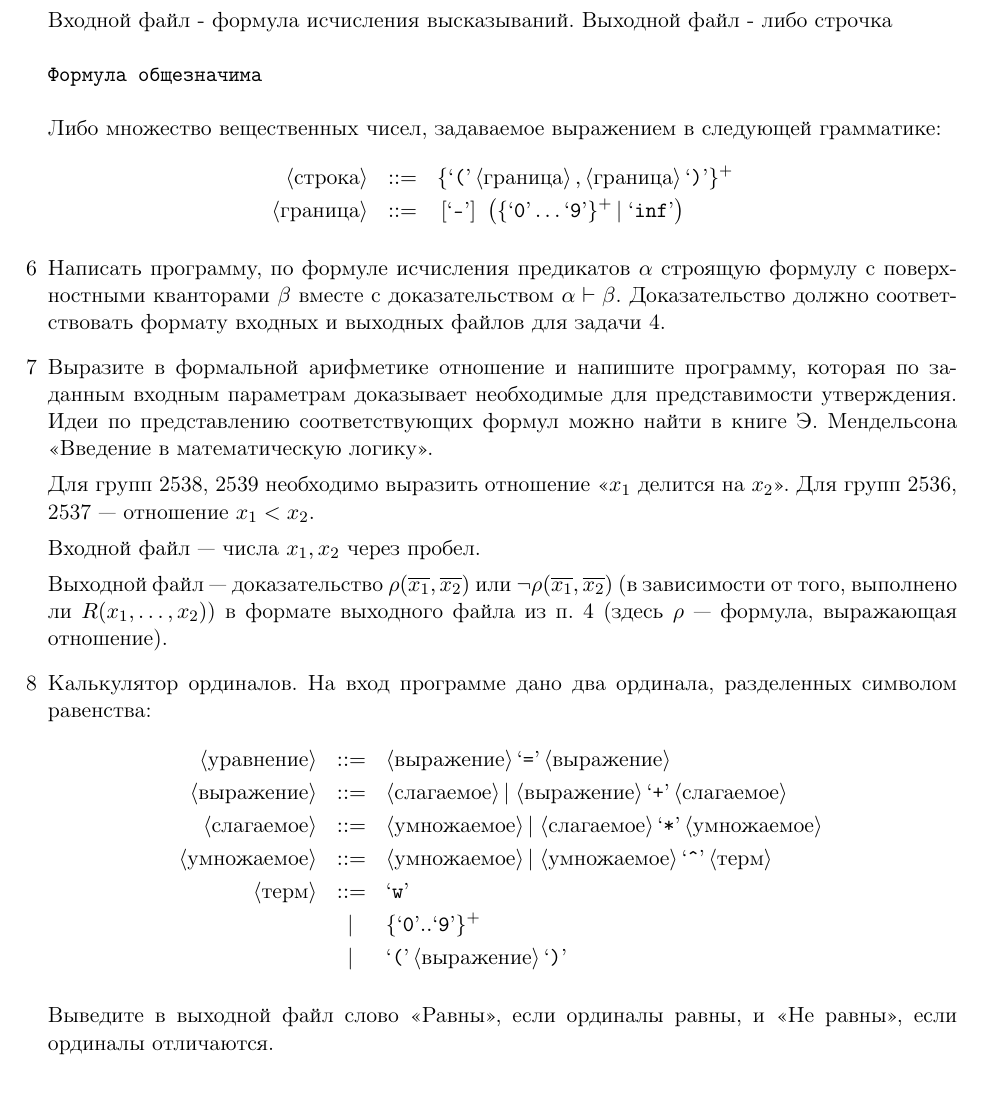
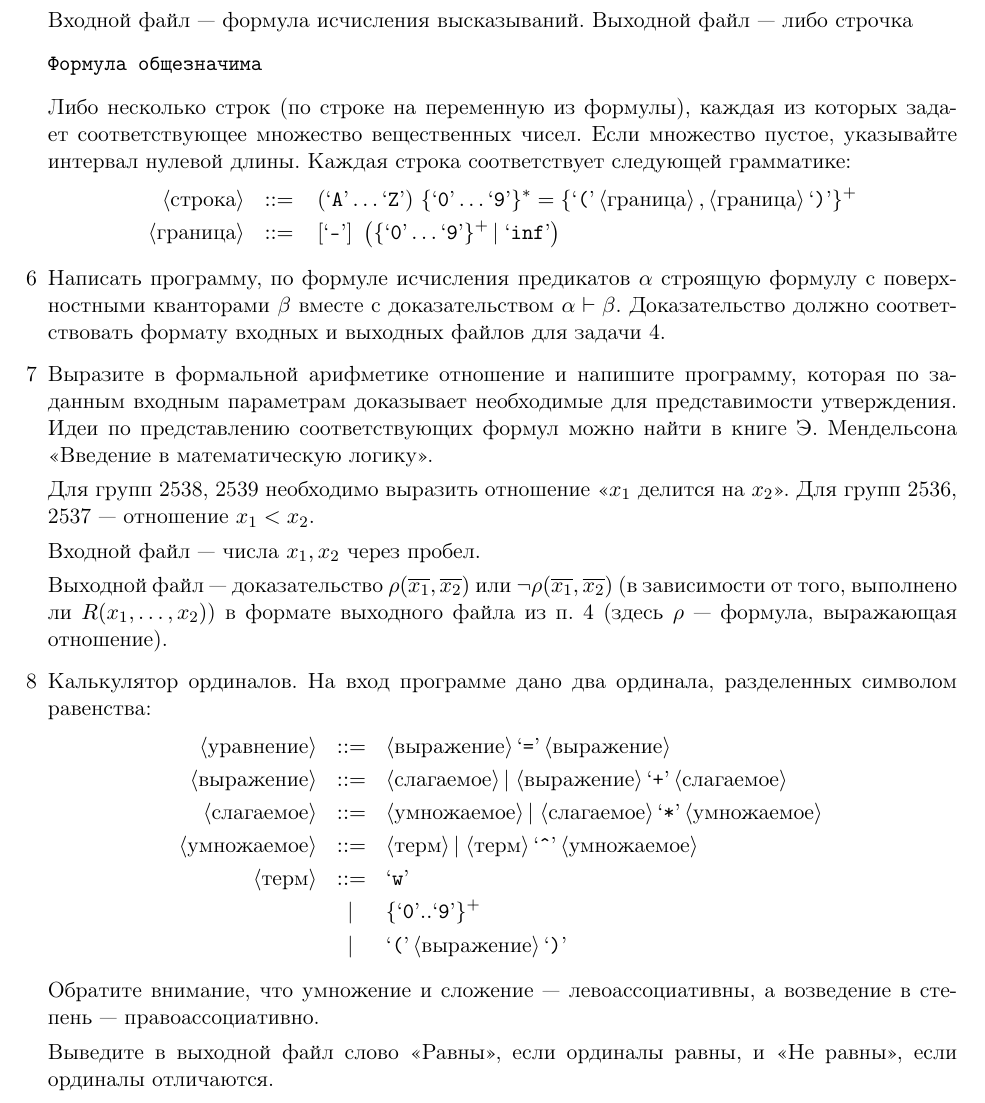
Before and after one commit to shd/logic2014, a LaTeX book (homework.tex): part of page 3 of 3, cut so that both start at the same text. Compiled offline with pdfLaTeX.

Commit message:
Errors corrected

```diff
--- a/homework.tex
+++ b/homework.tex
@@ -147,14 +147,16 @@ $\Gamma \vdash \alpha \rightarrow \beta$
 опровергающий ее пример в Алгебре Гейтинга, построенной на топологическом пространстве
 ${\mathbb R}$.
 
-Входной файл - формула исчисления высказываний.
-Выходной файл - либо строчка
+Входной файл --- формула исчисления высказываний.
+Выходной файл --- либо строчка
 \begin{verbatim}
 Формула общезначима
 \end{verbatim}
-Либо множество вещественных чисел, задаваемое выражением в следующей грамматике:
+Либо несколько строк (по строке на переменную из формулы), каждая из которых задает соответствующее множество
+вещественных чисел. Если множество пустое, указывайте интервал нулевой длины.
+Каждая строка соответствует следующей грамматике:
 \begin{bnf}\begin{eqnarray*}
-\ntm{строка} &::=& \{\lit{(} \ntm{граница}, \ntm{граница} \lit{)}\}^+\\
+\ntm{строка} &::=& (\lit{A} \dots \lit{Z}) \{\lit{0}\dots\lit{9}\}^* = \{\lit{(} \ntm{граница}, \ntm{граница} \lit{)}\}^+\\
 \ntm{граница} &::=& [\lit{-}] ( \{\lit{0}\dots\lit{9}\}^+ | \lit{inf} )
 \end{eqnarray*}\end{bnf}%
 
@@ -192,11 +194,13 @@ ${\mathbb R}$.
 \ntm{уравнение} &::=& \ntm{выражение}\lit{=}\ntm{выражение}\\
 \ntm{выражение}   &::=& \ntm{слагаемое} | \ntm{выражение}\lit{+}\ntm{слагаемое}  \\
 \ntm{слагаемое} &::=& \ntm{умножаемое} | \ntm{слагаемое} \lit{*} \ntm{умножаемое}\\
-\ntm{умножаемое} &::=& \ntm{умножаемое} | \ntm{умножаемое}\lit{\^}\ntm{терм} \\
+\ntm{умножаемое} &::=& \ntm{терм} | \ntm{терм}\lit{\^}\ntm{умножаемое} \\
 \ntm{терм} &::=& \lit{w} \\
              &|& \{\lit{0}..\lit{9}\}^+\\
              &|& \lit{(} \ntm{выражение} \lit{)}
 \end{eqnarray*}\end{bnf}%
+
+Обратите внимание, что умножение и сложение --- левоассоциативны, а возведение в степень~--- правоассоциативно.
 
 Выведите в выходной файл слово <<Равны>>, если ординалы равны, и <<Не равны>>, если
 ординалы отличаются. %Например, на уравнение \texttt{w^2+w*w=(w^2)*2} --- равны
```
Also changed, not shown: homework.pdf.
